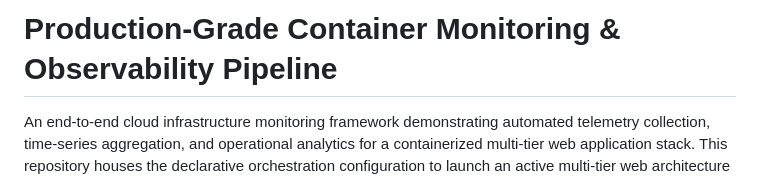
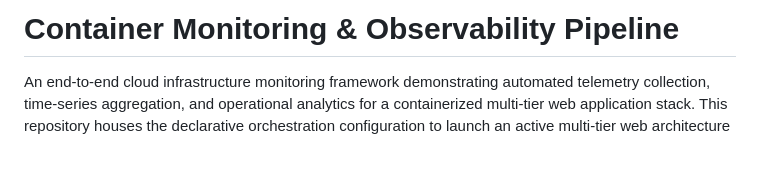
Before and after one commit to NiranjanHulamudde/Docker-voting-app, a Markdown page: README.md, the part around the change. Rendered like a GitHub page; blank space fills up the shorter version.

```diff
--- a/README.md
+++ b/README.md
@@ -1,4 +1,4 @@
-# Production-Grade Container Monitoring & Observability Pipeline
+# Container Monitoring & Observability Pipeline
 
 An end-to-end cloud infrastructure monitoring framework demonstrating automated telemetry collection, time-series aggregation, and operational analytics for a containerized multi-tier web application stack.
 This repository houses the declarative orchestration configuration to launch an active multi-tier web architecture alongside a real-time observability pipeline, leveraging kernel-level container statistics to ensure absolute visibility into system performance.
```
